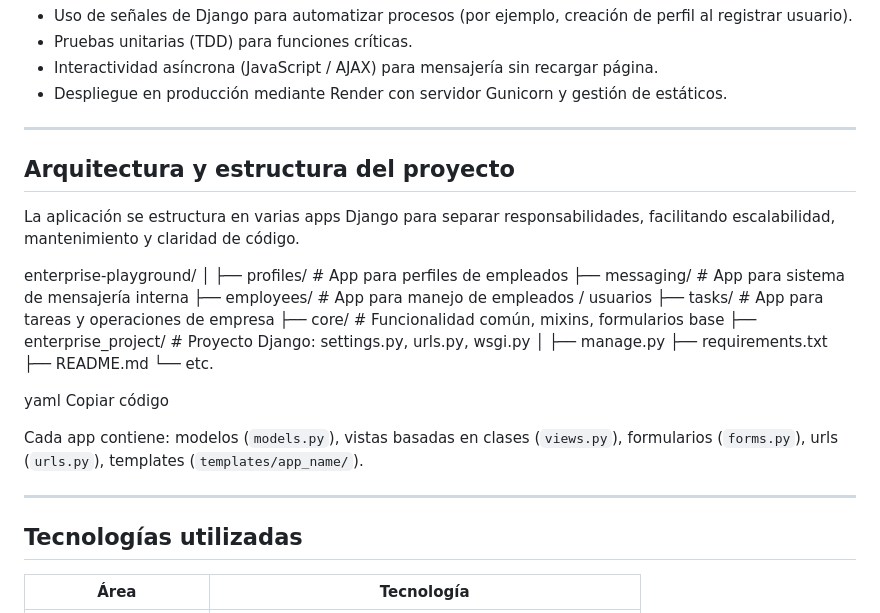
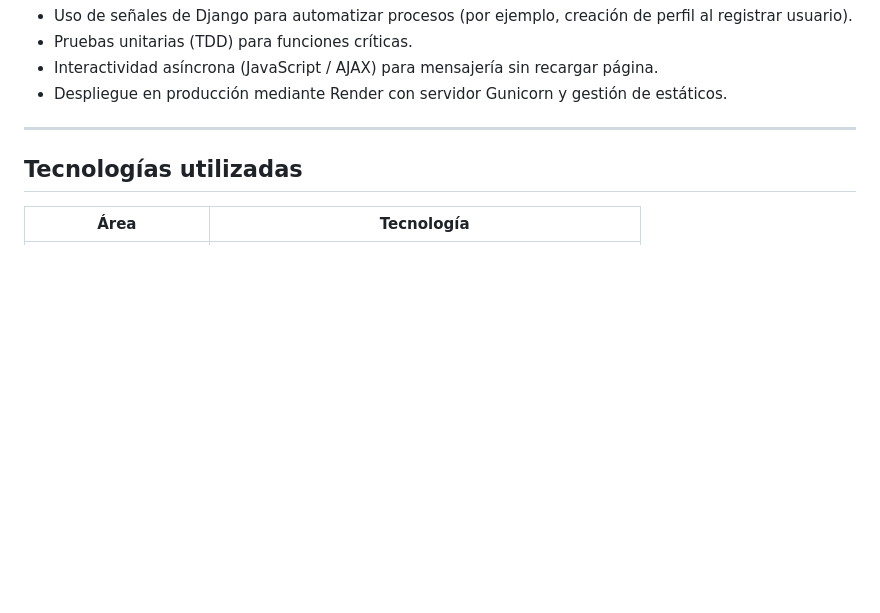
Before and after one commit to aimanjr77tech/enterprise-playground, a Markdown page: README.md, the part around the change. GitHub-like rendering; blank space fills up the shorter version.

```diff
--- a/README.md
+++ b/README.md
@@ -25,30 +25,6 @@ El proyecto sirve como demostración de habilidades técnicas con Django orienta
 - Pruebas unitarias (TDD) para funciones críticas.
 - Interactividad asíncrona (JavaScript / AJAX) para mensajería sin recargar página.
 - Despliegue en producción mediante Render con servidor Gunicorn y gestión de estáticos.
-
----
-
-##  Arquitectura y estructura del proyecto
-La aplicación se estructura en varias apps Django para separar responsabilidades, facilitando escalabilidad, mantenimiento y claridad de código.
-
-enterprise-playground/
-│
-├── profiles/ # App para perfiles de empleados
-├── messaging/ # App para sistema de mensajería interna
-├── employees/ # App para manejo de empleados / usuarios
-├── tasks/ # App para tareas y operaciones de empresa
-├── core/ # Funcionalidad común, mixins, formularios base
-├── enterprise_project/ # Proyecto Django: settings.py, urls.py, wsgi.py
-│
-├── manage.py
-├── requirements.txt
-├── README.md
-└── etc.
-
-yaml
-Copiar código
-
-Cada app contiene: modelos (`models.py`), vistas basadas en clases (`views.py`), formularios (`forms.py`), urls (`urls.py`), templates (`templates/app_name/`).
 
 ---
 
```
